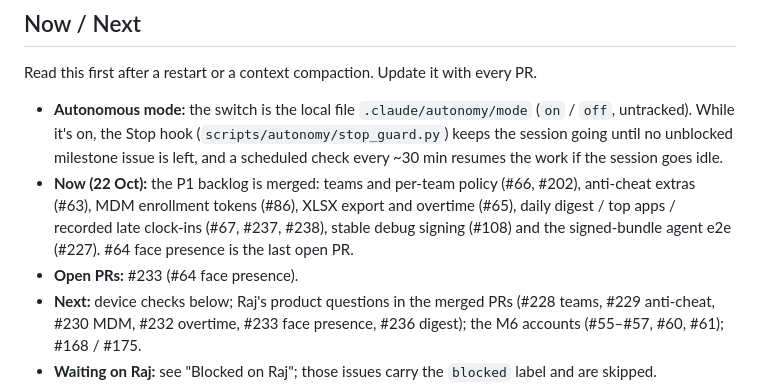
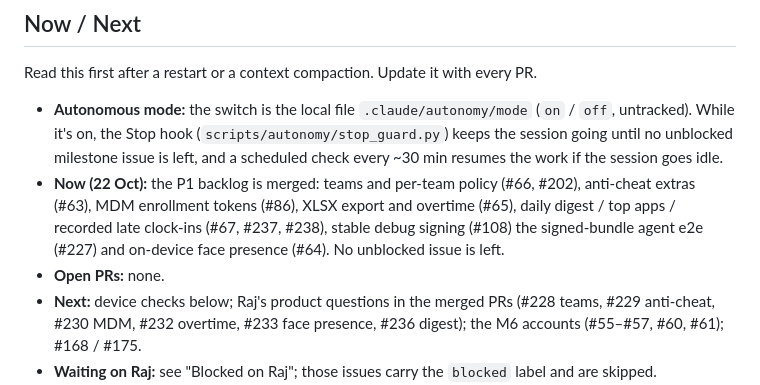
Before and after one commit to rajgaur98/ai_proctor, a Markdown page: docs/progress.md, the part around the change. Drawn GitHub-style.

Commit message:
progress: #64 merged
Co-Authored-By: Claude Opus 5.5 <noreply@anthropic.com>

```diff
--- a/docs/progress.md
+++ b/docs/progress.md
@@ -9,8 +9,8 @@ _Last updated: 20 Oct 2026. M0–M2 built and merged; M3–M5 next._
 Read this first after a restart or a context compaction. Update it with every PR.
 
 - **Autonomous mode:** the switch is the local file `.claude/autonomy/mode` (`on` / `off`, untracked). While it's on, the Stop hook (`scripts/autonomy/stop_guard.py`) keeps the session going until no unblocked milestone issue is left, and a scheduled check every ~30 min resumes the work if the session goes idle.
-- **Now (22 Oct):** the P1 backlog is merged: teams and per-team policy (#66, #202), anti-cheat extras (#63), MDM enrollment tokens (#86), XLSX export and overtime (#65), daily digest / top apps / recorded late clock-ins (#67, #237, #238), stable debug signing (#108) and the signed-bundle agent e2e (#227). #64 face presence is the last open PR.
-- **Open PRs:** #233 (#64 face presence).
+- **Now (22 Oct):** the P1 backlog is merged: teams and per-team policy (#66, #202), anti-cheat extras (#63), MDM enrollment tokens (#86), XLSX export and overtime (#65), daily digest / top apps / recorded late clock-ins (#67, #237, #238), stable debug signing (#108) the signed-bundle agent e2e (#227) and on-device face presence (#64). No unblocked issue is left.
+- **Open PRs:** none.
 - **Next:** device checks below; Raj's product questions in the merged PRs (#228 teams, #229 anti-cheat, #230 MDM, #232 overtime, #233 face presence, #236 digest); the M6 accounts (#55–#57, #60, #61); #168 / #175.
 - **Waiting on Raj:** see "Blocked on Raj"; those issues carry the `blocked` label and are skipped.
 - **Device checks for Raj (one session, bundled `.app` from main):**
```
